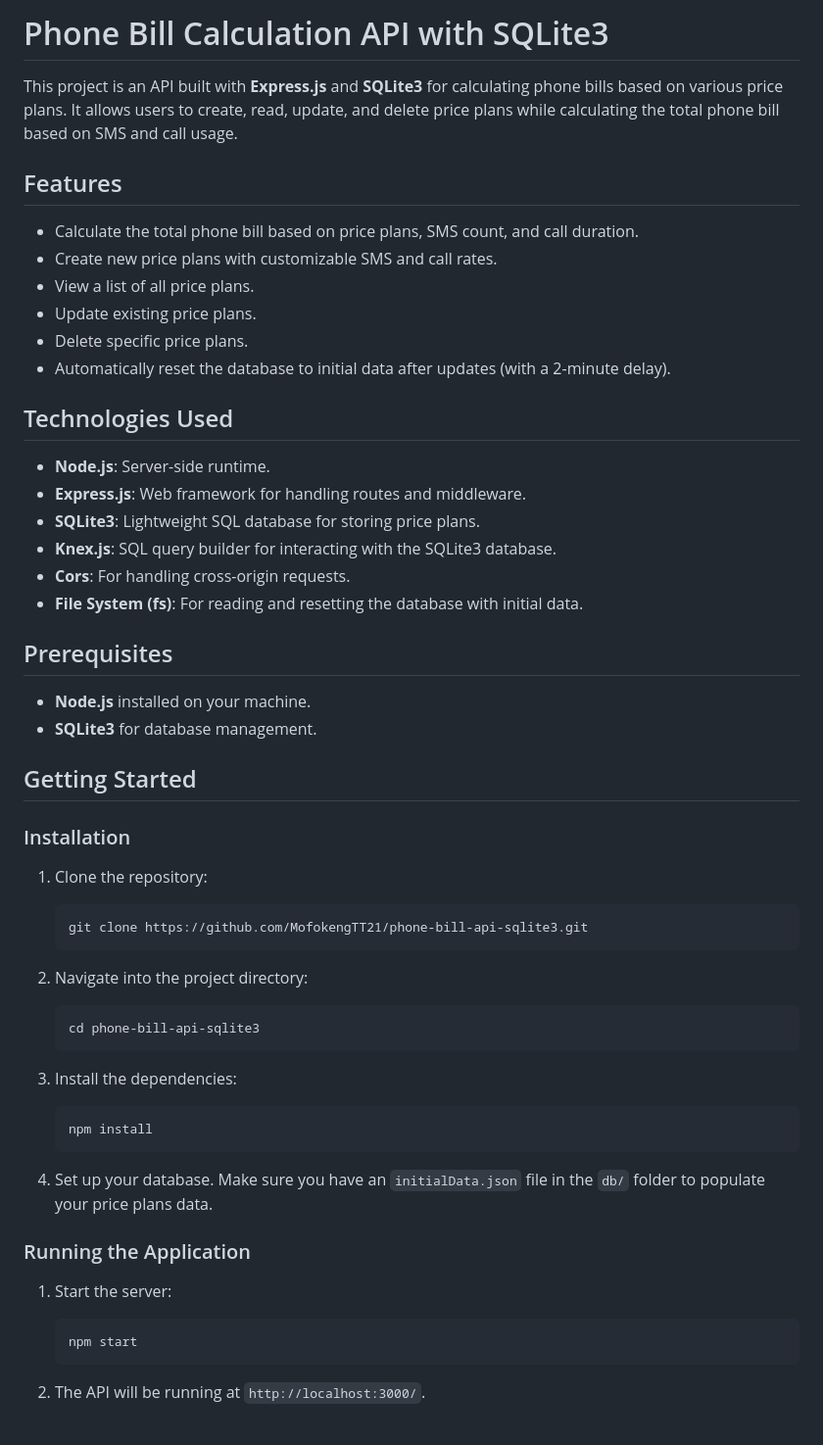
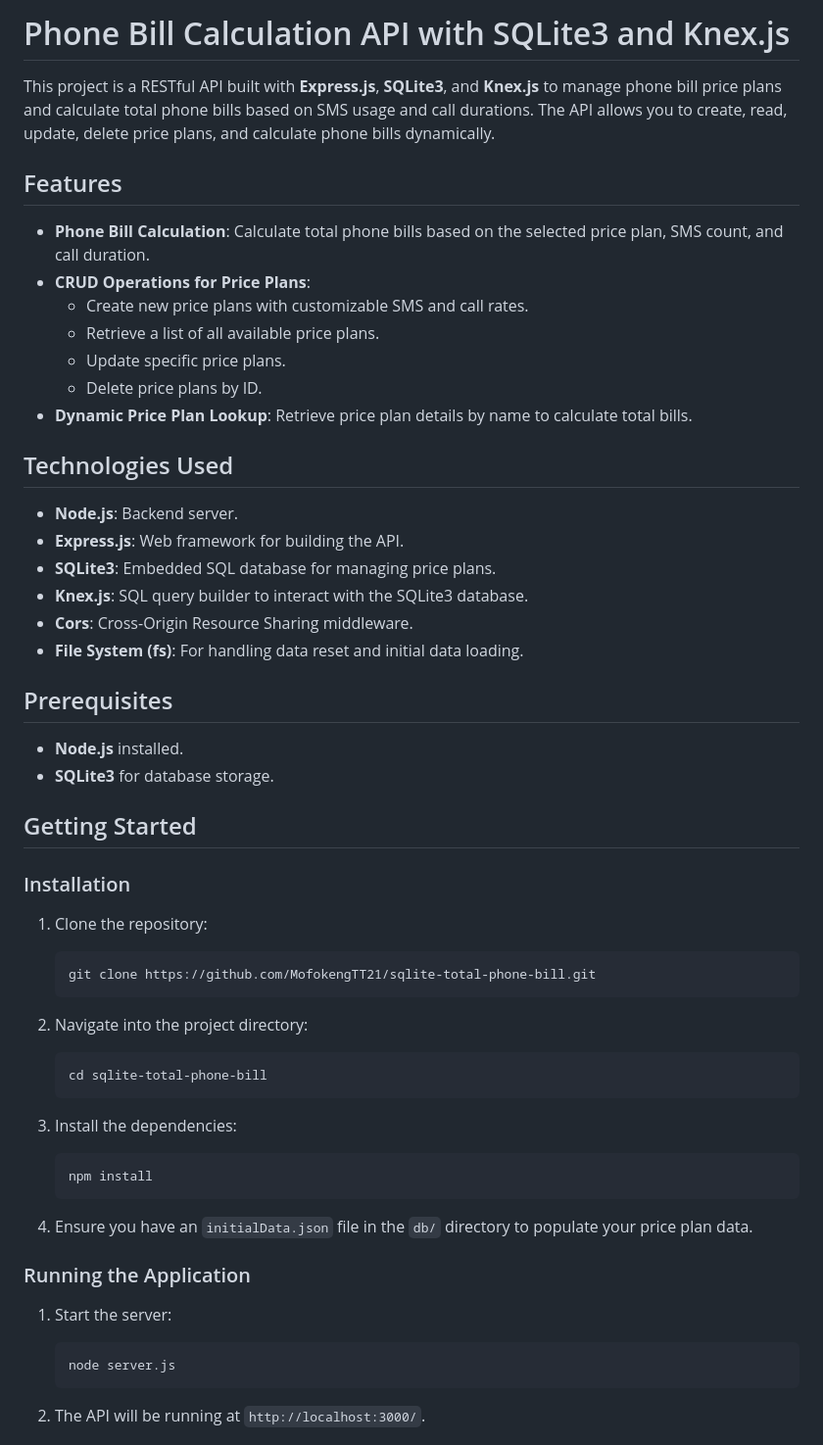
Before and after one commit to MofokengTT21/sqlite-total-phone-bill, a Markdown page: README.md, the part around one of its changes. Shown at 98% size. GitHub-like rendering.

````diff
--- a/README.md
+++ b/README.md
@@ -1,29 +1,30 @@
-# Phone Bill Calculation API with SQLite3
+# Phone Bill Calculation API with SQLite3 and Knex.js
 
-This project is an API built with **Express.js** and **SQLite3** for calculating phone bills based on various price plans. It allows users to create, read, update, and delete price plans while calculating the total phone bill based on SMS and call usage.
+This project is a RESTful API built with **Express.js**, **SQLite3**, and **Knex.js** to manage phone bill price plans and calculate total phone bills based on SMS usage and call durations. The API allows you to create, read, update, delete price plans, and calculate phone bills dynamically.
 
 ## Features
 
-- Calculate the total phone bill based on price plans, SMS count, and call duration.
-- Create new price plans with customizable SMS and call rates.
-- View a list of all price plans.
-- Update existing price plans.
-- Delete specific price plans.
-- Automatically reset the database to initial data after updates (with a 2-minute delay).
+- **Phone Bill Calculation**: Calculate total phone bills based on the selected price plan, SMS count, and call duration.
+- **CRUD Operations for Price Plans**:
+  - Create new price plans with customizable SMS and call rates.
+  - Retrieve a list of all available price plans.
+  - Update specific price plans.
+  - Delete price plans by ID.
+- **Dynamic Price Plan Lookup**: Retrieve price plan details by name to calculate total bills.
 
 ## Technologies Used
 
-- **Node.js**: Server-side runtime.
-- **Express.js**: Web framework for handling routes and middleware.
-- **SQLite3**: Lightweight SQL database for storing price plans.
-- **Knex.js**: SQL query builder for interacting with the SQLite3 database.
-- **Cors**: For handling cross-origin requests.
-- **File System (fs)**: For reading and resetting the database with initial data.
+- **Node.js**: Backend server.
+- **Express.js**: Web framework for building the API.
+- **SQLite3**: Embedded SQL database for managing price plans.
+- **Knex.js**: SQL query builder to interact with the SQLite3 database.
+- **Cors**: Cross-Origin Resource Sharing middleware.
+- **File System (fs)**: For handling data reset and initial data loading.
 
 ## Prerequisites
 
-- **Node.js** installed on your machine.
-- **SQLite3** for database management.
+- **Node.js** installed.
+- **SQLite3** for database storage.
 
 ## Getting Started
 
@@ -31,12 +32,12 @@ This project is an API built with **Express.js** and **SQLite3** for calculating
 
 1. Clone the repository:
    ```bash
-   git clone https://github.com/MofokengTT21/phone-bill-api-sqlite3.git
+   git clone https://github.com/MofokengTT21/sqlite-total-phone-bill.git
    ```
 
 2. Navigate into the project directory:
    ```bash
-   cd phone-bill-api-sqlite3
+   cd sqlite-total-phone-bill
    ```
 
 3. Install the dependencies:
@@ -44,13 +45,13 @@ This project is an API built with **Express.js** and **SQLite3** for calculating
    npm install
    ```
 
-4. Set up your database. Make sure you have an `initialData.json` file in the `db/` folder to populate your price plans data.
+4. Ensure you have an `initialData.json` file in the `db/` directory to populate your price plan data.
 
 ### Running the Application
 
 1. Start the server:
    ```bash
-   npm start
+   node server.js
    ```
 
 2. The API will be running at `http://localhost:3000/`.
````
Also changed, not shown: other parts of README.md (+41 -8 lines).
